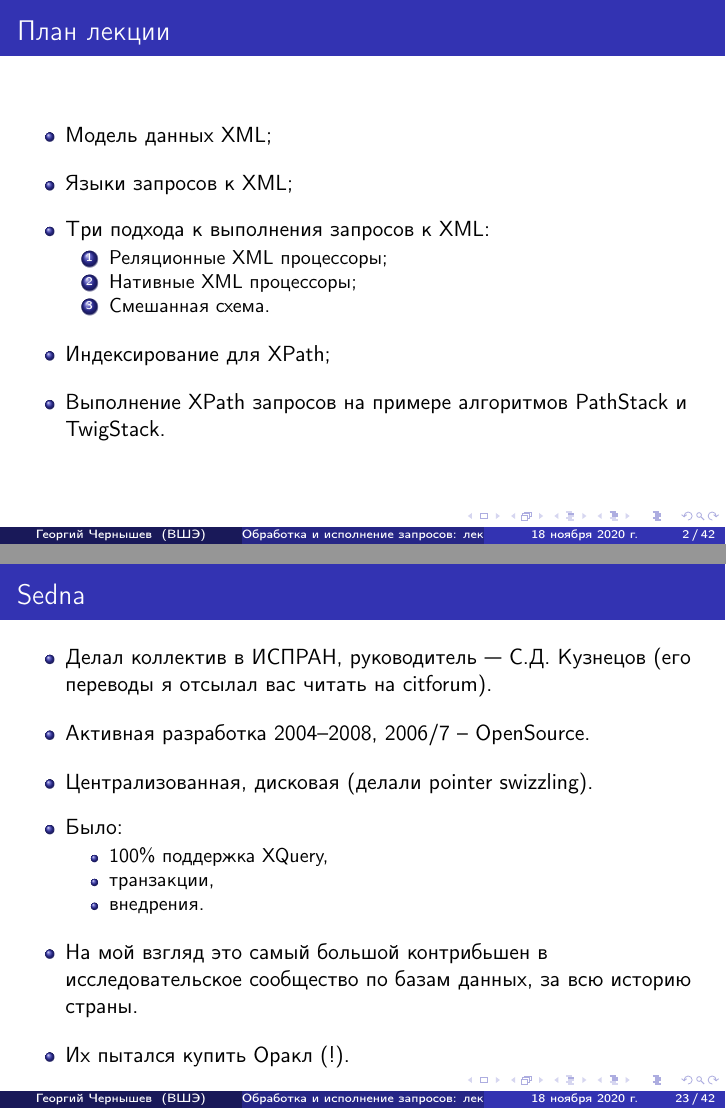
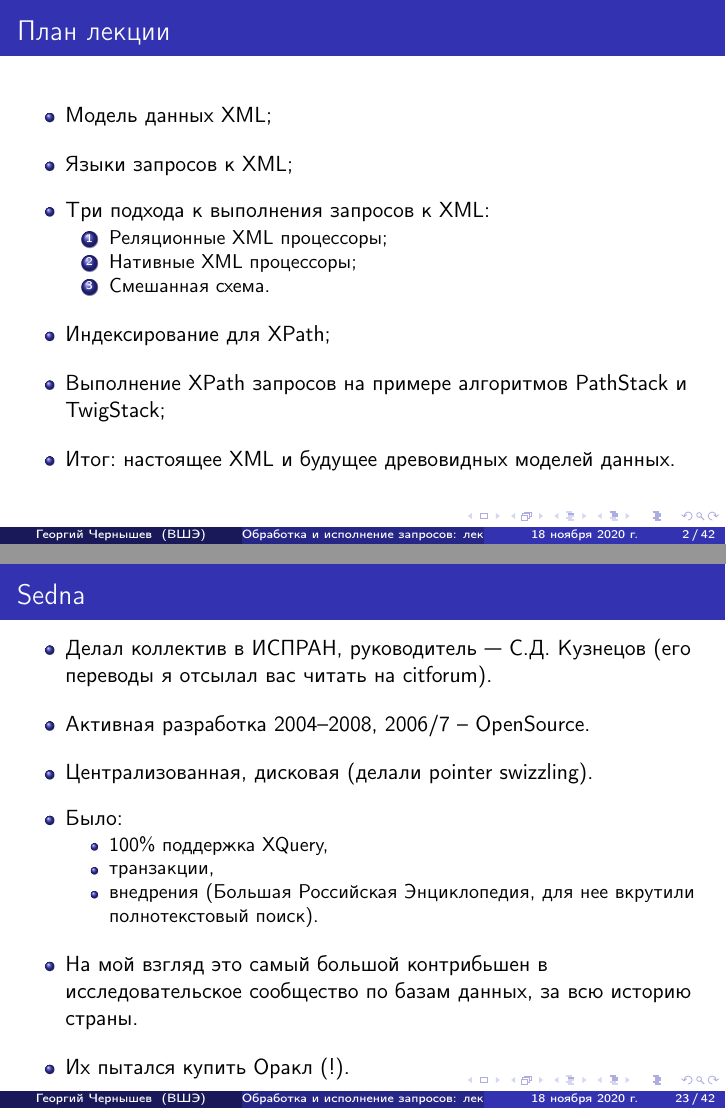
Before and after one commit to chernishev/Database-Engines-Course, LaTeX slides (Lecture 9/Lecture-9-XML-systems.tex): pages 2 and 23 of 42, joined at a grey line. Compiled offline with pdfLaTeX.

```diff
--- a/Lecture 9/Lecture-9-XML-systems.tex
+++ b/Lecture 9/Lecture-9-XML-systems.tex
@@ -197,7 +197,8 @@
     \item Смешанная схема.
   \end{enumerate}
   \item Индексирование для XPath;
-  \item Выполнение XPath запросов на примере алгоритмов PathStack и TwigStack.
+  \item Выполнение XPath запросов на примере алгоритмов PathStack и TwigStack;
+  \item Итог: настоящее XML и будущее древовидных моделей данных.
 \end{itemize}
 \end{frame}
 
@@ -605,7 +606,7 @@
 		\begin{itemize}
 			\item 100\% поддержка XQuery,
 			\item транзакции,
-			\item внедрения.
+			\item внедрения (Большая Российская Энциклопедия, для нее вкрутили полнотекстовый поиск).
 		\end{itemize}
 		\item На мой взгляд это самый большой контрибьшен в исследовательское сообщество по базам данных, за всю историю страны.
 		\item Их пытался купить Оракл (!).
```
Also changed, not shown: Lecture 12/materials/R-tree_built_with_Guttman's_linear_split.png (added), Lecture 9/Lecture-9-XML-systems.pdf, Lecture 9/Lecture-9-XML-systems.tex (6 more changed lines).
